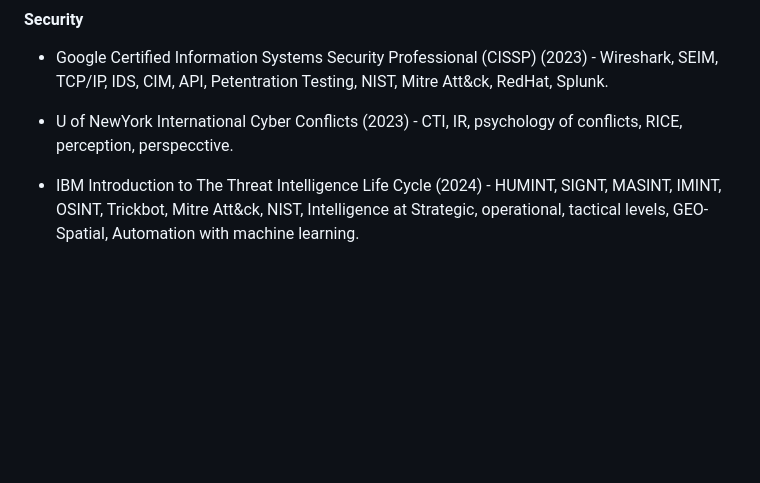
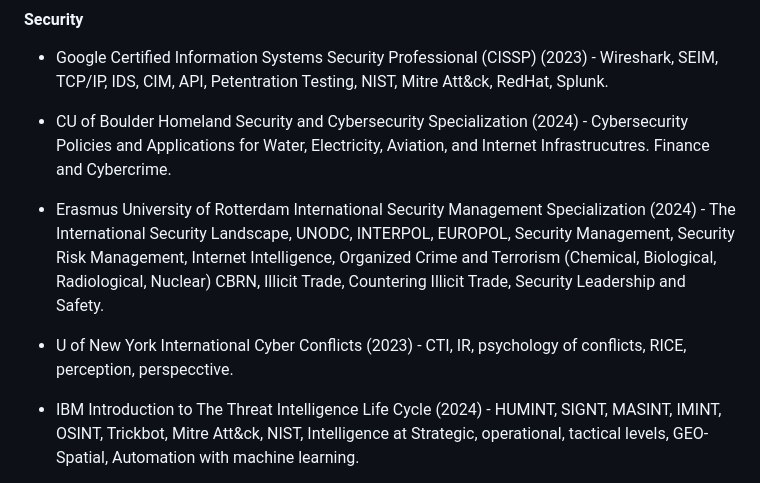
Before and after one commit to Xcom47/Xcom47, a Markdown page: README.md, the part around the change. Drawn GitHub-style; blank space fills up the shorter version.

```diff
--- a/README.md
+++ b/README.md
@@ -60,7 +60,14 @@ Since my last employment, I have decided to obtain specializations and certifica
  * Google Certified Information Systems Security Professional (CISSP) (2023) - Wireshark, SEIM, TCP/IP, IDS, CIM, API,
     Petentration Testing, NIST, Mitre Att&ck, RedHat, Splunk.
 
- * U of NewYork International Cyber Conflicts (2023) - CTI, IR, psychology of conflicts, RICE, perception, perspecctive.
+ * CU of Boulder Homeland Security and Cybersecurity Specialization (2024) - Cybersecurity Policies and Applications for
+    Water, Electricity, Aviation, and Internet Infrastrucutres. Finance and Cybercrime.
+
+ * Erasmus University of Rotterdam International Security Management Specialization (2024) - The International Security Landscape, UNODC,
+    INTERPOL, EUROPOL, Security Management, Security Risk Management, Internet Intelligence, Organized Crime and Terrorism (Chemical,
+    Biological, Radiological, Nuclear) CBRN, Illicit Trade, Countering Illicit Trade, Security Leadership and Safety.
+
+ * U of New York International Cyber Conflicts (2023) - CTI, IR, psychology of conflicts, RICE, perception, perspecctive.
 
  * IBM Introduction to The Threat Intelligence Life Cycle (2024) - HUMINT, SIGNT, MASINT,
     IMINT, OSINT, Trickbot, Mitre Att&ck, NIST, Intelligence at Strategic, operational, tactical levels, GEO-
```
